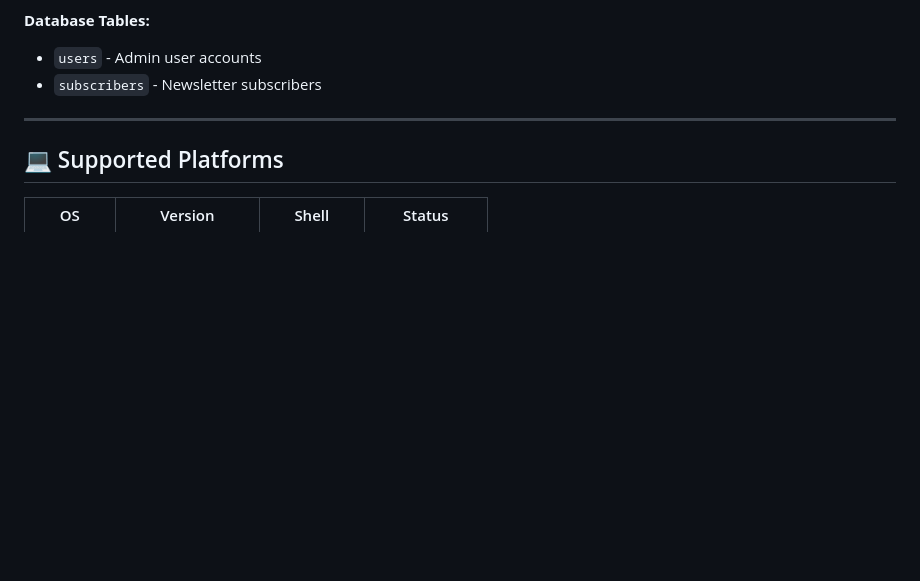
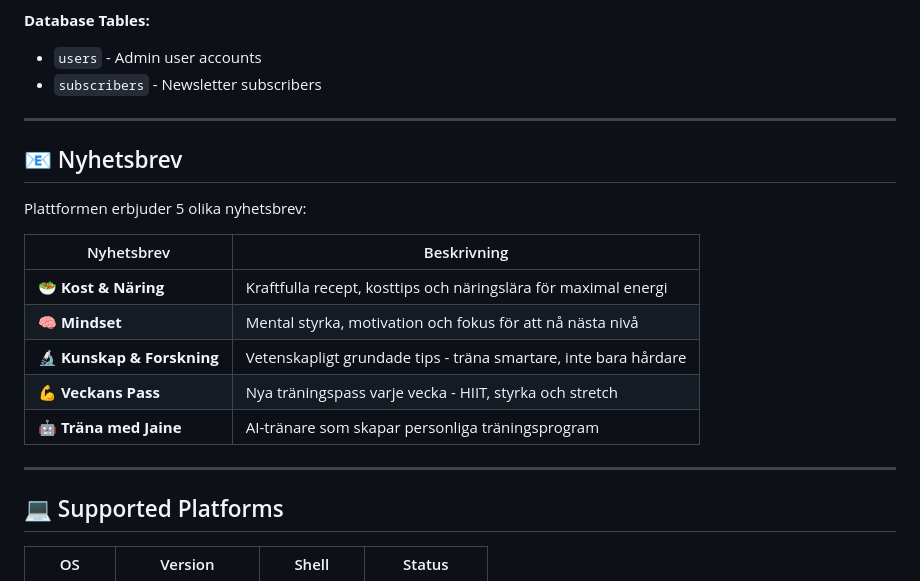
Before and after one commit to mela-malen/hello-cicd, a Markdown page: README.md, the part around the change. Drawn GitHub-style; blank space fills up the shorter version.

Commit message:
Document newsletter topics in README
Add section describing the 5 newsletter categories:
- Kost & Näring (nutrition)
- Mindset (mental strength)
- Kunskap & Forskning (science-based tips)
- Veckans Pass (weekly workouts)
- Träna med Jaine (AI trainer)

Co-Authored-By: Claude Opus 4.5 <noreply@anthropic.com>

```diff
--- a/README.md
+++ b/README.md
@@ -88,6 +88,20 @@ The application includes a protected admin panel for managing newsletter subscri
 
 ---
 
+## 📧 Nyhetsbrev
+
+Plattformen erbjuder 5 olika nyhetsbrev:
+
+| Nyhetsbrev | Beskrivning |
+|------------|-------------|
+| 🥗 **Kost & Näring** | Kraftfulla recept, kosttips och näringslära för maximal energi |
+| 🧠 **Mindset** | Mental styrka, motivation och fokus för att nå nästa nivå |
+| 🔬 **Kunskap & Forskning** | Vetenskapligt grundade tips - träna smartare, inte bara hårdare |
+| 💪 **Veckans Pass** | Nya träningspass varje vecka - HIIT, styrka och stretch |
+| 🤖 **Träna med Jaine** | AI-tränare som skapar personliga träningsprogram |
+
+---
+
 ## 💻 Supported Platforms
 
 | OS | Version | Shell | Status |
```
